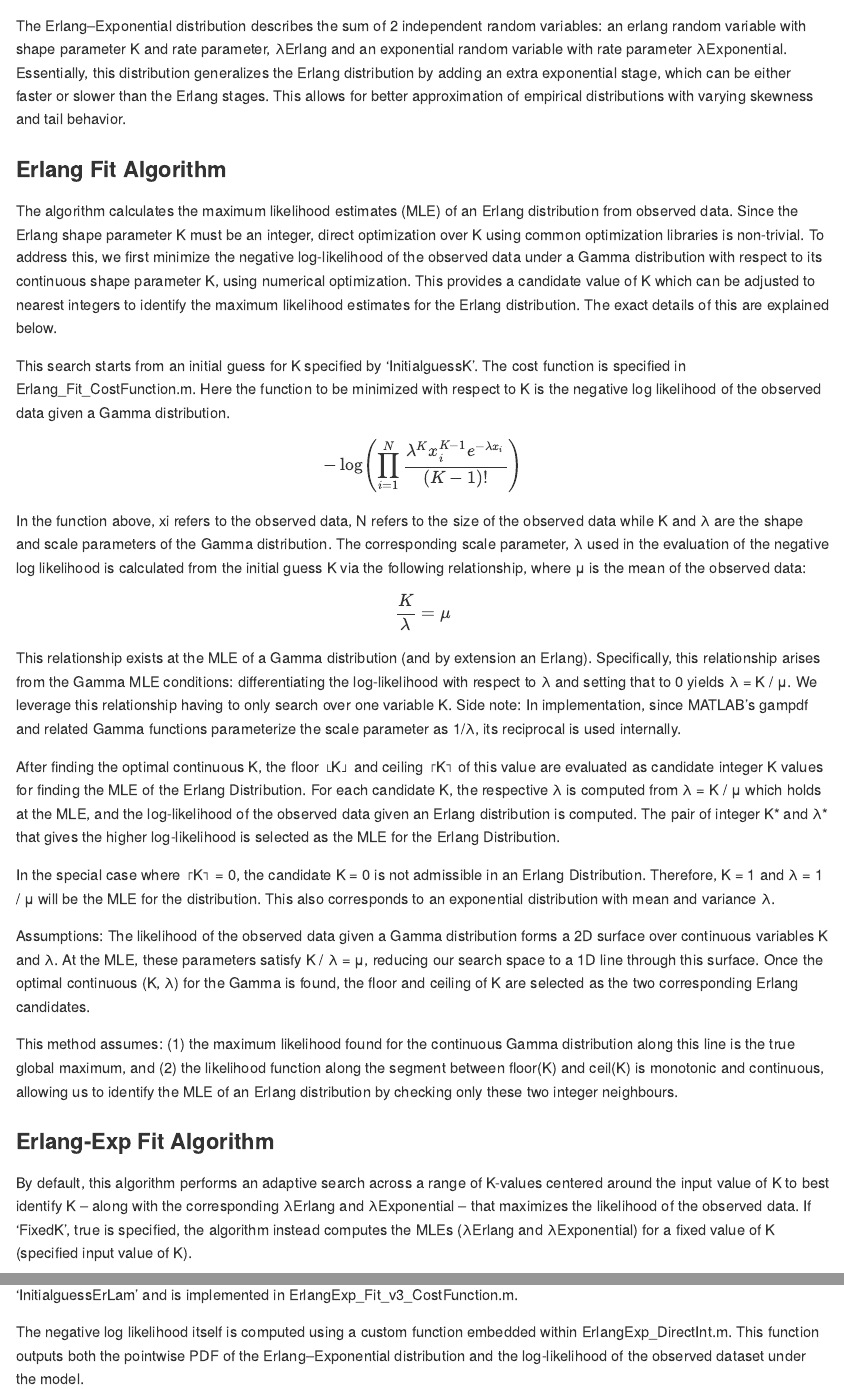
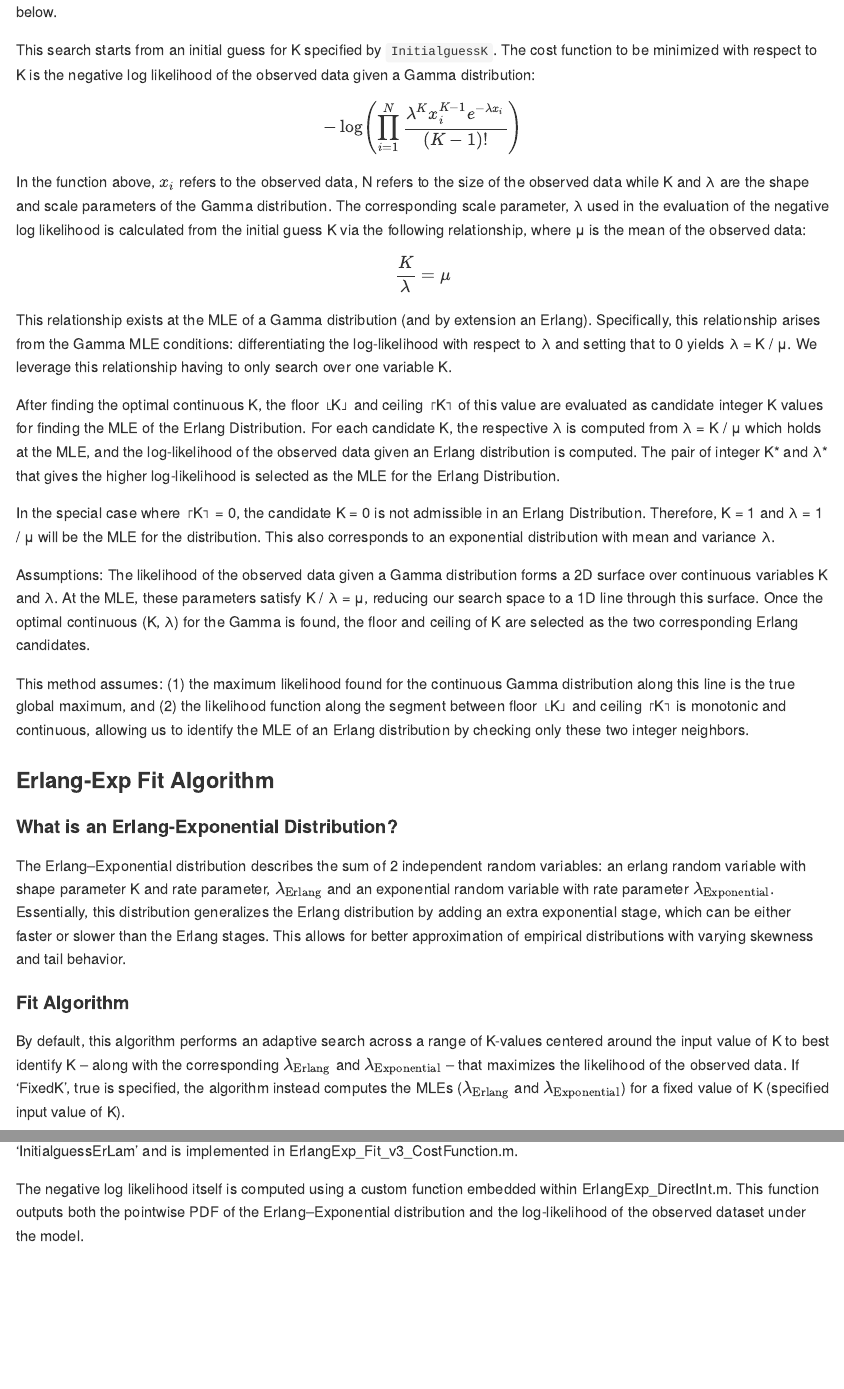
Before and after one commit to vivekmurals/GenErlangFit, an R Markdown document (vignettes/FAQ.Rmd): the page in a window 1100 px wide, from 280 px down before the commit and from 400 px down after it, and a second part further down, joined at a grey line. The pictures show the output file docs/articles/FAQ.md that the author committed with the source, drawn offline in the style of GitHub.

Commit message:
Updated FAQ

```diff
--- a/vignettes/FAQ.Rmd
+++ b/vignettes/FAQ.Rmd
@@ -24,40 +24,40 @@ knitr::opts_chunk$set(
 # Fitting Algorithms and Assumptions
 
 This package computes the maximum likelihood estimates (MLE) of an Erlang distribution (K, λ) and/or MLE of an Erlang-Exponential distribution (K, λ~Erlang~, λ~Exponential~) from observed data.
-
-### What is an Erlang-Exponential Distribution?
-The Erlang–Exponential distribution describes the sum of 2 independent random variables: an erlang random variable with shape parameter K and rate parameter, λErlang and an exponential random variable with rate parameter λExponential. Essentially, this distribution generalizes the Erlang distribution by adding an extra exponential stage, which can be either faster or slower than the Erlang stages. This allows for better approximation of empirical distributions with varying skewness and tail behavior.
-
 ## Erlang Fit Algorithm
 
 The algorithm calculates the maximum likelihood estimates (MLE) of an Erlang distribution from observed data. Since the Erlang shape parameter K must be an integer, direct optimization over K using common optimization libraries is non-trivial. To address this, we first minimize the negative log-likelihood of the observed data under a Gamma distribution with respect to its continuous shape parameter K, using numerical optimization. This provides a candidate value of K which can be adjusted to nearest integers to identify the maximum likelihood estimates for the Erlang distribution. The exact details of this are explained below.
 
-This search starts from an initial guess for K specified by 'InitialguessK'. The cost function is specified in Erlang_Fit_CostFunction.m. Here the function to be minimized with respect to K is the negative log likelihood of the observed data given a Gamma distribution.
+This search starts from an initial guess for K specified by `InitialguessK`. The cost function to be minimized with respect to K is the negative log likelihood of the observed data given a Gamma distribution:
 
 $$
 - \log \left( \prod_{i=1}^N \frac{\lambda^K x_i^{K - 1} e^{-\lambda x_i}}{(K - 1)!} \right)
 $$
 
 
-In the function above, xi refers to the observed data, N refers to the size of the observed data while K and λ are the shape and scale parameters of the Gamma distribution. The corresponding scale parameter, λ used in the evaluation of the negative log likelihood is calculated from the initial guess K via the following relationship, where μ is the mean of the observed data:
+In the function above, $x_i$ refers to the observed data, N refers to the size of the observed data while K and λ are the shape and scale parameters of the Gamma distribution. The corresponding scale parameter, λ used in the evaluation of the negative log likelihood is calculated from the initial guess K via the following relationship, where μ is the mean of the observed data:
 $$
 \frac{K}{\lambda} = \mu
 $$
-This relationship exists at the MLE of a Gamma distribution (and by extension an Erlang). Specifically, this relationship arises from the Gamma MLE conditions: differentiating the log-likelihood with respect to λ and setting that to 0 yields λ = K / μ. We leverage this relationship having to only search over one variable K. Side note: In implementation, since MATLAB’s gampdf and related Gamma functions parameterize the scale parameter as 1/λ, its reciprocal is used internally.
+This relationship exists at the MLE of a Gamma distribution (and by extension an Erlang). Specifically, this relationship arises from the Gamma MLE conditions: differentiating the log-likelihood with respect to λ and setting that to 0 yields λ = K / μ. We leverage this relationship having to only search over one variable K.
 
-After finding the optimal continuous K, the floor  ⌊K⌋ and ceiling ⌈K⌉ of this value are evaluated as candidate integer K values for finding the MLE of the Erlang Distribution. For each candidate K, the respective λ is computed from λ = K / μ which holds at the MLE, and the log-likelihood of the observed data given an Erlang distribution is computed. The pair of integer K* and λ* that gives the higher log-likelihood is selected as the MLE for the Erlang Distribution.
+After finding the optimal continuous K, the floor ⌊K⌋ and ceiling ⌈K⌉ of this value are evaluated as candidate integer K values for finding the MLE of the Erlang Distribution. For each candidate K, the respective λ is computed from λ = K / μ which holds at the MLE, and the log-likelihood of the observed data given an Erlang distribution is computed. The pair of integer K* and λ* that gives the higher log-likelihood is selected as the MLE for the Erlang Distribution.
 
 In the special case where ⌈K⌉ = 0, the candidate K = 0 is not admissible in an Erlang Distribution. Therefore, K = 1 and λ = 1 / μ will be the MLE for the distribution. This also corresponds to an exponential distribution with mean and variance λ.
 
 Assumptions:
 The likelihood of the observed data given a Gamma distribution forms a 2D surface over continuous variables K and λ. At the MLE, these parameters satisfy K / λ = μ, reducing our search space to a 1D line through this surface. Once the optimal continuous (K, λ) for the Gamma is found, the floor and ceiling of K are selected as the two corresponding Erlang candidates.
 
-This method assumes: (1) the maximum likelihood found for the continuous Gamma distribution along this line is the true global maximum, and (2) the likelihood function along the segment between floor(K) and ceil(K) is monotonic and continuous, allowing us to identify the MLE of an Erlang distribution by checking only these two integer neighbours.
+This method assumes: (1) the maximum likelihood found for the continuous Gamma distribution along this line is the true global maximum, and (2) the likelihood function along the segment between floor ⌊K⌋ and ceiling ⌈K⌉ is monotonic and continuous, allowing us to identify the MLE of an Erlang distribution by checking only these two integer neighbors.
 
 
 ## Erlang-Exp Fit Algorithm {#erlangexp-k}
 
-By default, this algorithm performs an adaptive search across a range of K-values centered around the input value of K to best identify K – along with the corresponding λErlang and λExponential – that maximizes the likelihood of the observed data. If 'FixedK', true is specified, the algorithm instead computes the MLEs (λErlang and λExponential) for a fixed value of K (specified input value of K).
+### What is an Erlang-Exponential Distribution?
+The Erlang–Exponential distribution describes the sum of 2 independent random variables: an erlang random variable with shape parameter K and rate parameter, $\lambda_{\text{Erlang}}$ and an exponential random variable with rate parameter $\lambda_{\text{Exponential}}$. Essentially, this distribution generalizes the Erlang distribution by adding an extra exponential stage, which can be either faster or slower than the Erlang stages. This allows for better approximation of empirical distributions with varying skewness and tail behavior.
+
+### Fit Algorithm
+By default, this algorithm performs an adaptive search across a range of K-values centered around the input value of K to best identify K – along with the corresponding $\lambda_{\text{Erlang}}$ and $\lambda_{\text{Exponential}}$ – that maximizes the likelihood of the observed data. If 'FixedK', true is specified, the algorithm instead computes the MLEs ($\lambda_{\text{Erlang}}$ and $\lambda_{\text{Exponential}}$) for a fixed value of K (specified input value of K).
 
 This section details how the algorithm computes the MLE for a fixed input argument K. This is the backbone of the overall procedure, since the adaptive search described earlier simply repeats this fixed-K estimation across multiple candidate K values.
 
```
Also changed, not shown: docs/articles/FAQ.md, docs/pkgdown.yml, docs/search.json, 1 other file.
